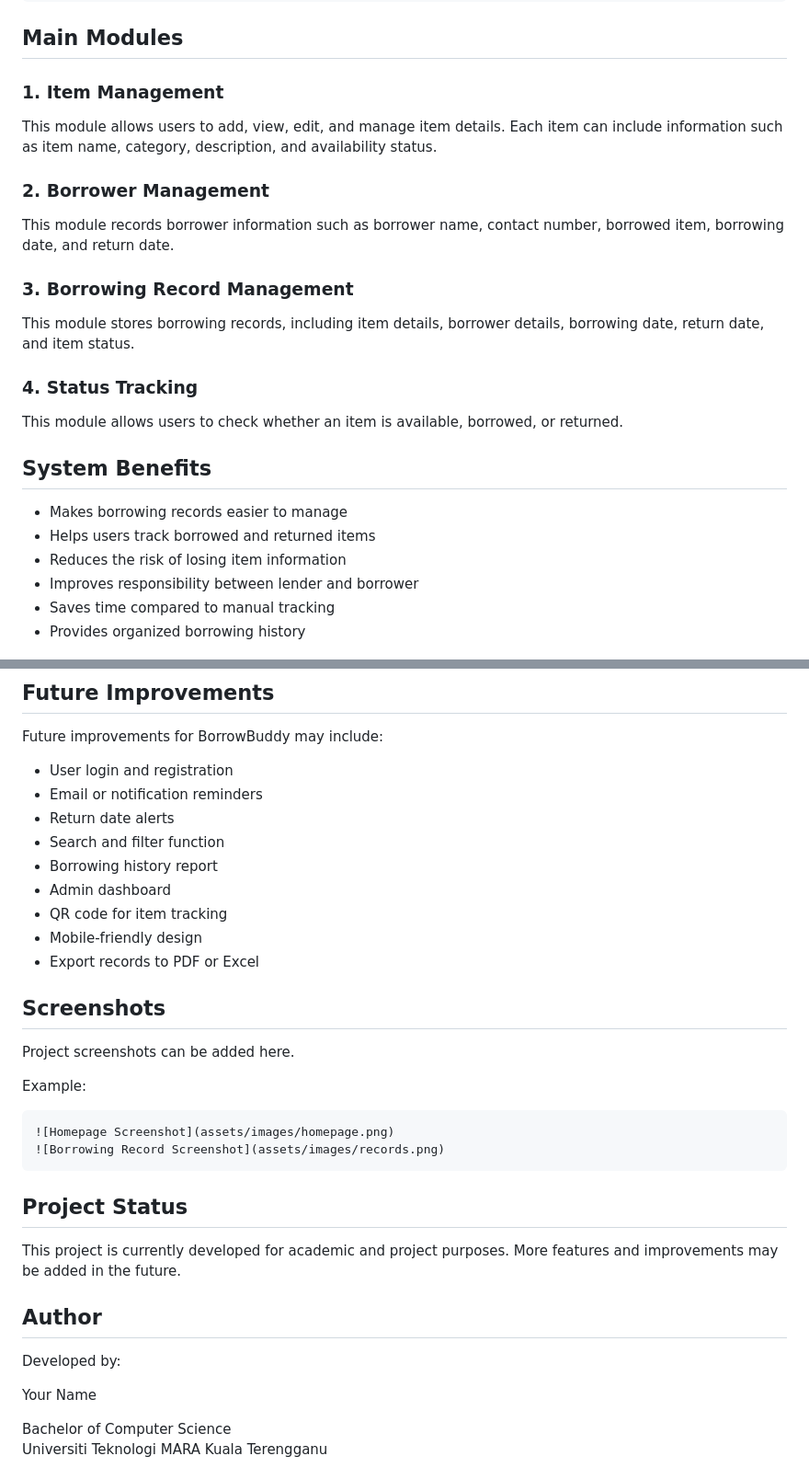
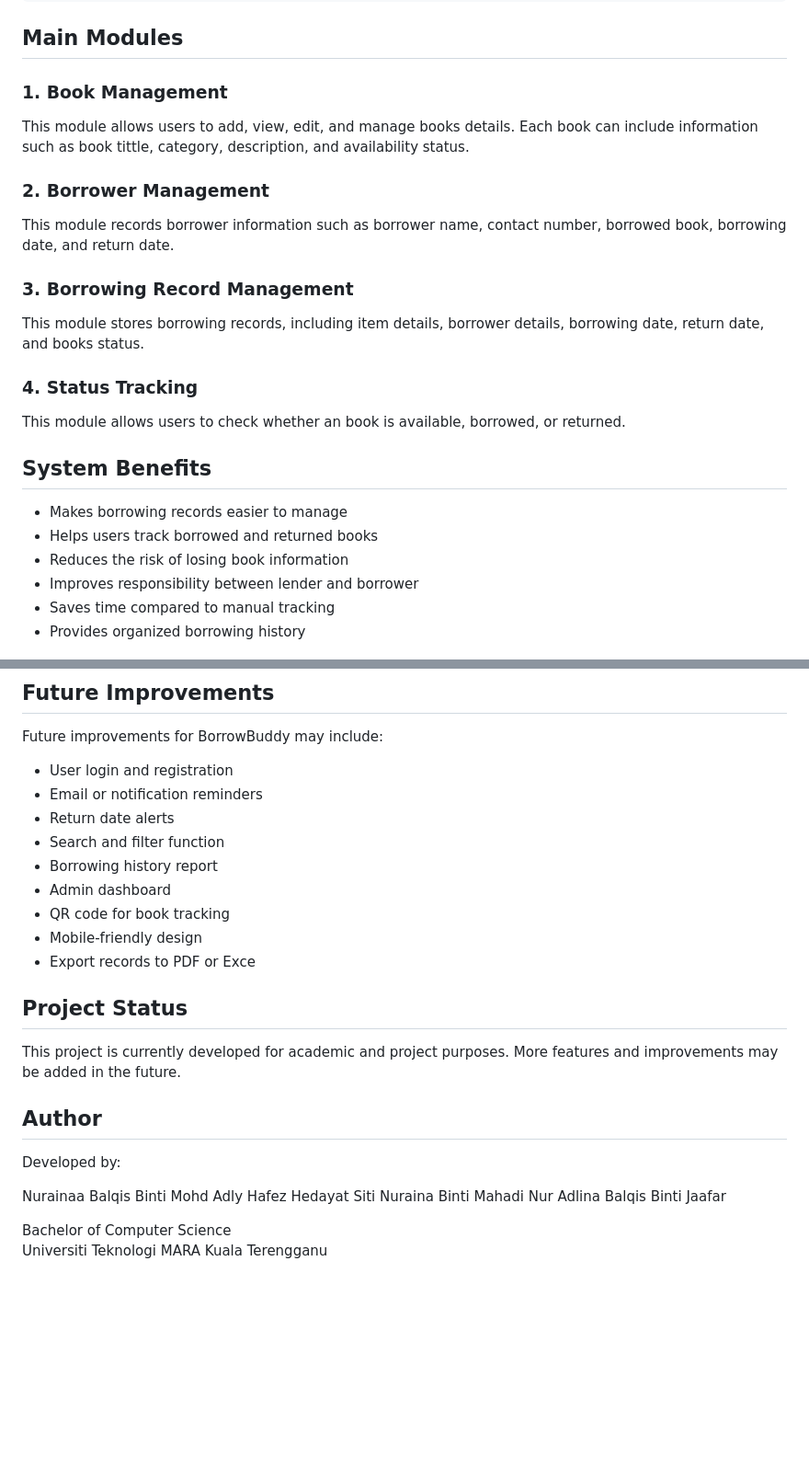
Before and after one commit to NanaBalqis/BorrowBuddy, a Markdown page: README.md, 2 parts joined by grey strips. Shown at 92% size. Drawn GitHub-style; blank space fills up the shorter version.

```diff
--- a/README.md
+++ b/README.md
@@ -175,27 +175,27 @@ Example database configuration:
 
 ## Main Modules
 
-### 1. Item Management
+### 1. Book Management
 
-This module allows users to add, view, edit, and manage item details. Each item can include information such as item name, category, description, and availability status.
+This module allows users to add, view, edit, and manage books details. Each book can include information such as book tittle, category, description, and availability status.
 
 ### 2. Borrower Management
 
-This module records borrower information such as borrower name, contact number, borrowed item, borrowing date, and return date.
+This module records borrower information such as borrower name, contact number, borrowed book, borrowing date, and return date.
 
 ### 3. Borrowing Record Management
 
-This module stores borrowing records, including item details, borrower details, borrowing date, return date, and item status.
+This module stores borrowing records, including item details, borrower details, borrowing date, return date, and books status.
 
 ### 4. Status Tracking
 
-This module allows users to check whether an item is available, borrowed, or returned.
+This module allows users to check whether an book is available, borrowed, or returned.
 
 ## System Benefits
 
 - Makes borrowing records easier to manage
-- Helps users track borrowed and returned items
-- Reduces the risk of losing item information
+- Helps users track borrowed and returned books
+- Reduces the risk of losing book information
 - Improves responsibility between lender and borrower
 - Saves time compared to manual tracking
 - Provides organized borrowing history
@@ -210,18 +210,9 @@ Future improvements for BorrowBuddy may include:
 - Search and filter function
 - Borrowing history report
 - Admin dashboard
-- QR code for item tracking
+- QR code for book tracking
 - Mobile-friendly design
-- Export records to PDF or Excel
-
-## Screenshots
-
-Project screenshots can be added here.
-
-Example:
-
-    ![Homepage Screenshot](assets/images/homepage.png)
-    ![Borrowing Record Screenshot](assets/images/records.png)
+- Export records to PDF or Exce
 
 ## Project Status
 
@@ -231,7 +222,9 @@ This project is currently developed for academic and project purposes. More feat
 
 Developed by:
 
-Your Name
+Nurainaa Balqis Binti Mohd Adly Hafez Hedayat
+Siti Nuraina Binti Mahadi
+Nur Adlina Balqis Binti Jaafar
 
 Bachelor of Computer Science
 Universiti Teknologi MARA Kuala Terengganu
```
Also changed, not shown: other parts of README.md (+15 -15 lines).
